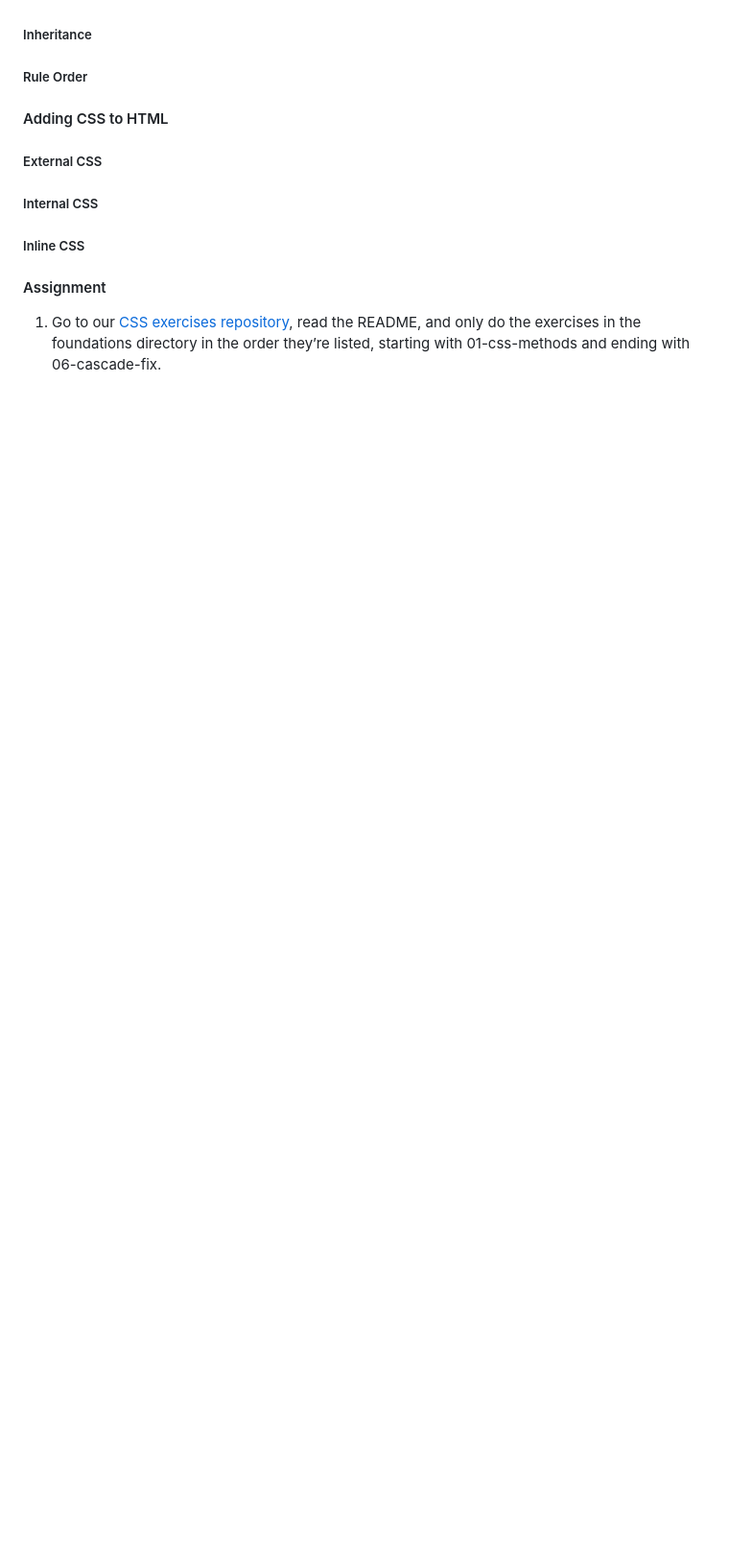
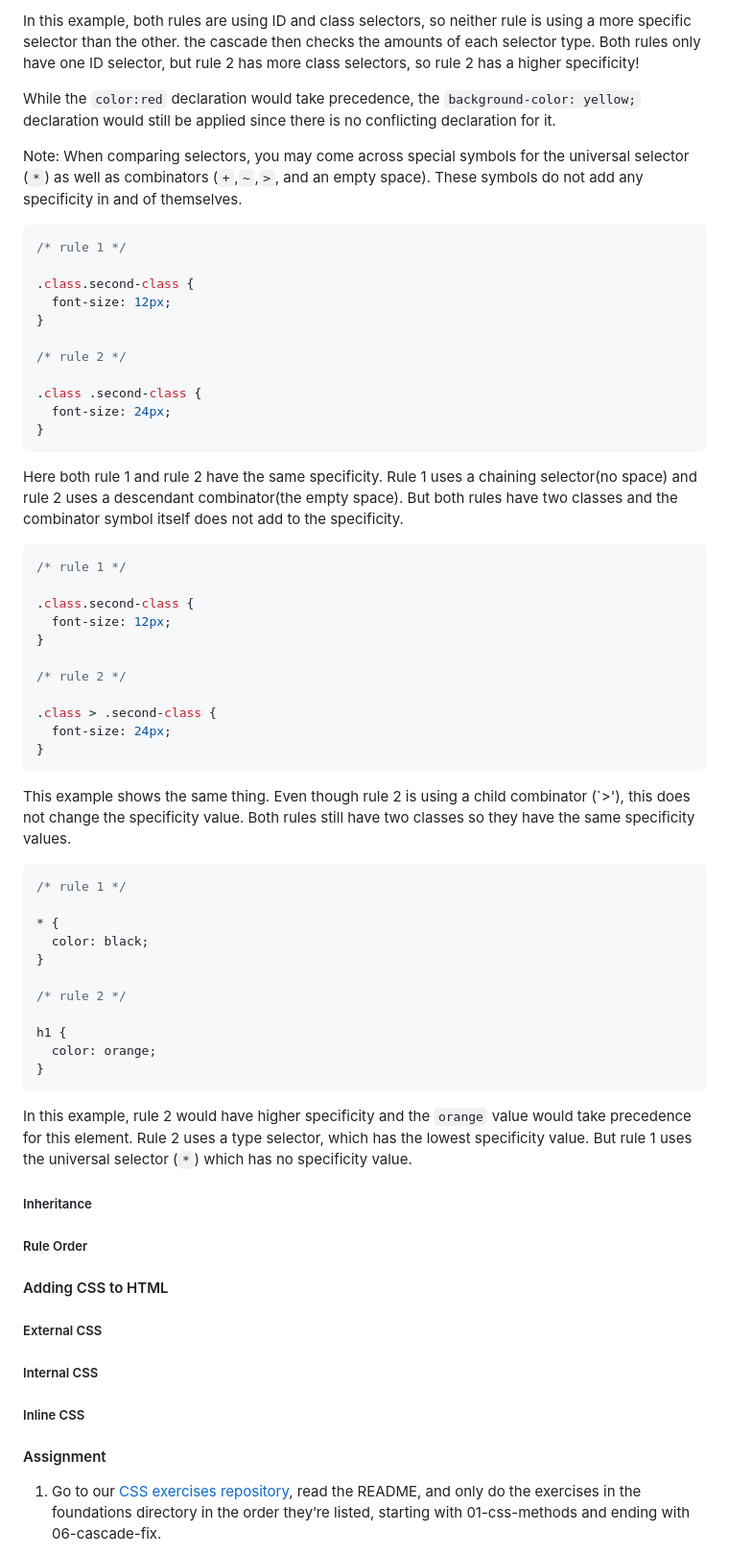
Before and after one commit to kevinbowen777/odin-project, a Markdown page: foundations/05_css_foundations/05_foundations_css_foundations.md, the part around the change printed below. Shown: that part at 96% size. Rendered like a GitHub page; blank space fills up the shorter version.

Commit message:
Complete specificity section

````diff
--- a/foundations/05_css_foundations/05_foundations_css_foundations.md
+++ b/foundations/05_css_foundations/05_foundations_css_foundations.md
@@ -429,3 +532,69 @@ which we’ll go over to hopefully help you avoid (as many of) those frustrating
+In this example, both rules are using ID and class selectors, so neither rule is
+using a more specific selector than the other. the cascade then checks the amounts
+of each selector type. Both rules only have one ID selector, but rule 2 has more
+class selectors, so rule 2 has a higher specificity!
+
+While the `color:red` declaration would take precedence, the `background-color: yellow;`
+declaration would still be applied since there is no conflicting declaration for it.
+
+Note: When comparing selectors, you may come across special symbols for the
+universal selector (`*`) as well as combinators (`+`,`~`,`>`, and an empty space).
+These symbols do not add any specificity in and of themselves.
+
+```css
+/* rule 1 */
+
+.class.second-class {
+  font-size: 12px;
+}
+
+/* rule 2 */
+
+.class .second-class {
+  font-size: 24px;
+}
+```
+
+Here both rule 1 and rule 2 have the same specificity. Rule 1 uses a chaining
+selector(no space) and rule 2 uses a descendant combinator(the empty space).
+But both rules have two classes and the combinator symbol itself does not add to
+the specificity.
+
+```css
+/* rule 1 */
+
+.class.second-class {
+  font-size: 12px;
+}
+
+/* rule 2 */
+
+.class > .second-class {
+  font-size: 24px;
+}
+```
+This example shows the same thing. Even though rule 2 is using a child combinator (`>'),
+this does not change the specificity value. Both rules still have two classes
+so they have the same specificity values.
+
+```css
+/* rule 1 */
+
+* {
+  color: black;
+}
+
+/* rule 2 */
+
+h1 {
+  color: orange;
+}
+```
+In this example, rule 2 would have higher specificity and the `orange` value would
+take precedence for this element. Rule 2 uses a type selector, which has the lowest
+specificity value. But rule 1 uses the universal selector (`*`) which has no
+specificity value.
+
 ##### Inheritance
 ##### Rule Order
 
````
Also changed, not shown: other parts of foundations/05_css_foundations/05_foundations_css_foundations.md (+105 -2 lines).
